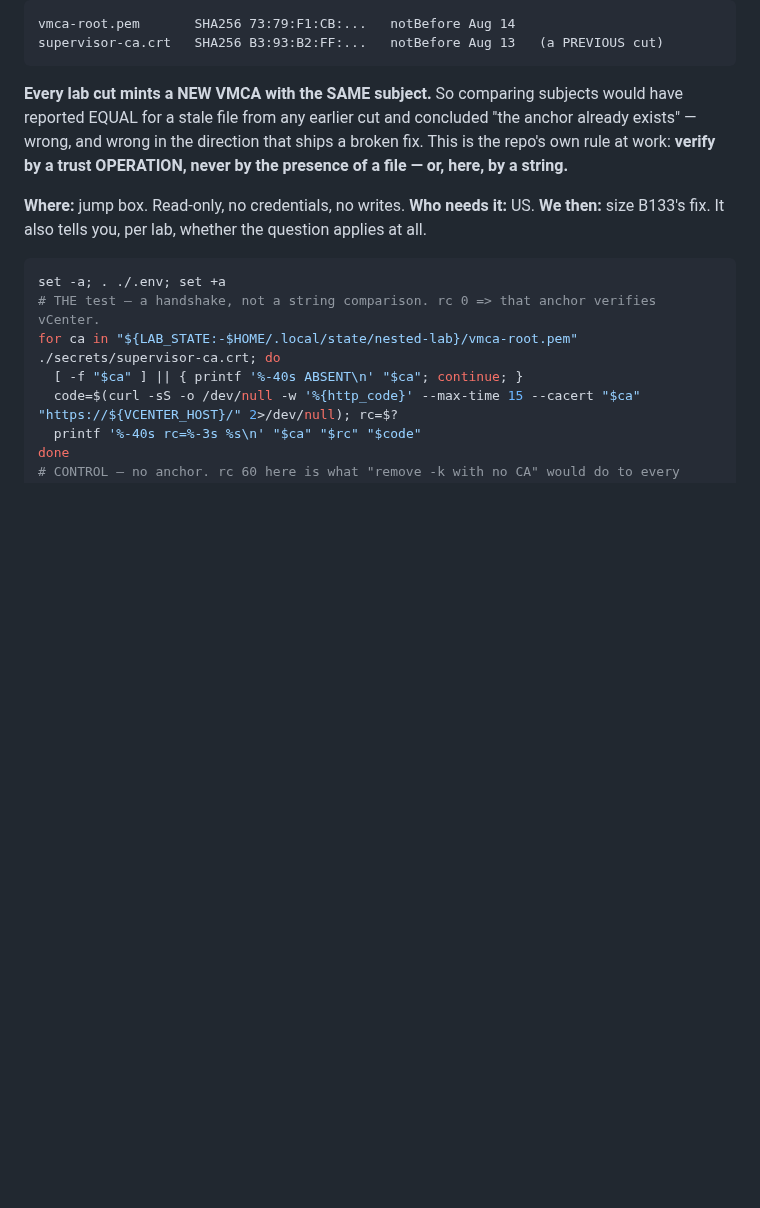
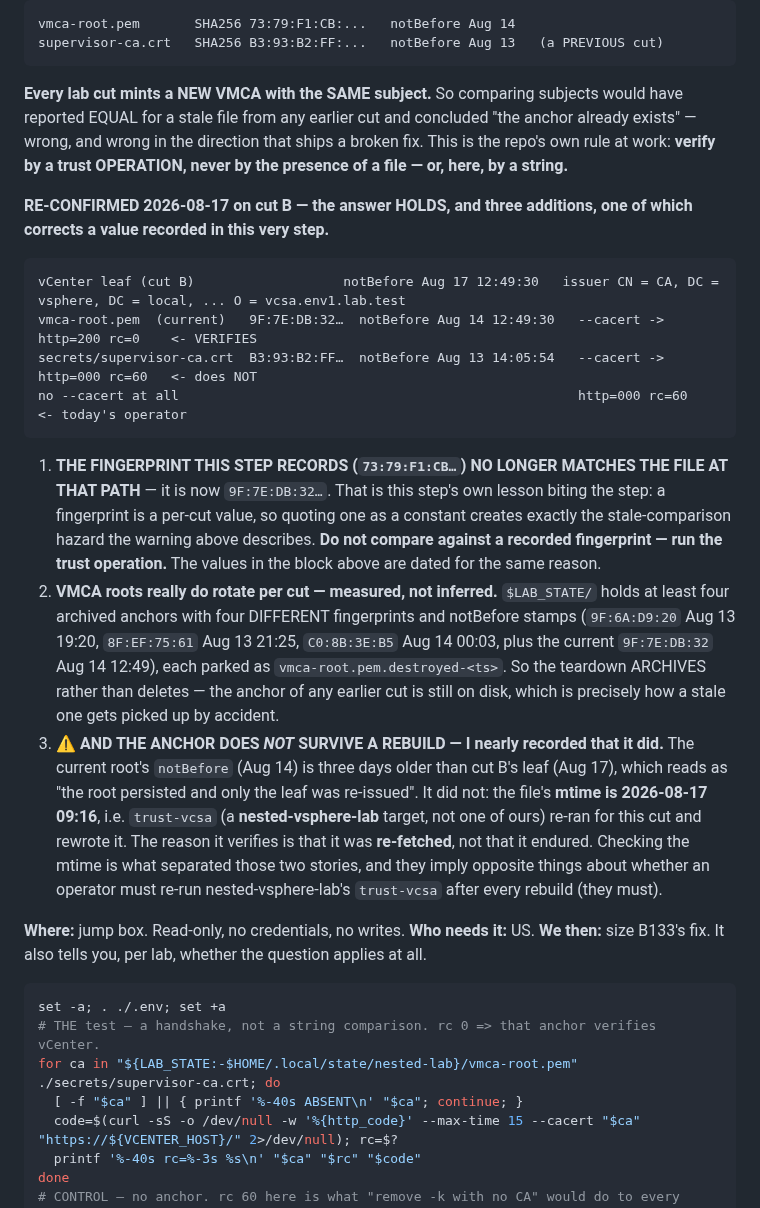
Before and after one commit to AndriyKalashnykov/vks-airgap-cicd, a Markdown page: docs/lab-validation-plan.md, the part around the change. Rendered like a GitHub page; blank space fills up the shorter version.

Commit message:
docs(lab-plan): step 24 RE-CONFIRMED on cut B — and its own recorded fingerprint has gone stale
Step 24 says "re-run only to re-confirm on YOUR lab", so I did, read-only and credential-free
(no authentication attempted — the SSO account locks after 3 failures).

The answer HOLDS: the current vmca-root.pem verifies cut B vCenter (--cacert -> http=200, rc=0),
secrets/supervisor-ca.crt does NOT (rc=60), and no anchor at all is rc=60.

Three additions, one of which corrects a value inside the step:

1. THE FINGERPRINT THIS STEP RECORDS (73:79:F1:CB) NO LONGER MATCHES THE FILE AT THAT PATH — it is
   now 9F:7E:DB:32. That is the step own lesson biting the step: a fingerprint is a per-cut value,
   so quoting one as a constant creates exactly the stale-comparison hazard its warning describes.
   The values I added are dated for the same reason.

2. VMCA roots really do rotate per cut — MEASURED, not inferred. $LAB_STATE holds at least four
   archived anchors with four different fingerprints and notBefore stamps, each parked as
   vmca-root.pem.destroyed-<ts>. So teardown ARCHIVES rather than deletes, which is exactly how a
   stale anchor gets picked up by accident.

3. AND THE ANCHOR DOES NOT SURVIVE A REBUILD — I nearly recorded that it did. The current root
   notBefore (Aug 14) is three days OLDER than cut B leaf (Aug 17), which reads as "the root
   persisted, only the leaf was re-issued". It did not: the file mtime is 2026-08-17 09:16, i.e.
   trust-vcsa re-ran for this cut and rewrote it. Checking the mtime is what separated those two
   stories, and they imply OPPOSITE things about whether an operator must re-run trust-vcsa after
   every rebuild (they must).

check-doc-make-targets then caught my own draft naming `make trust-vcsa` — a target that lives in
nested-vsphere-lab, not here. Qualified as that repo target. That is the both-directions rule
firing in the doc->target direction, by a gate, within minutes of my writing the rule down.

make docs-lint rc=0 (all 27 doc gates).

````diff
--- a/docs/lab-validation-plan.md
+++ b/docs/lab-validation-plan.md
@@ -628,6 +628,31 @@ supervisor-ca.crt   SHA256 B3:93:B2:FF:...   notBefore Aug 13   (a PREVIOUS cut)
 
 **Every lab cut mints a NEW VMCA with the SAME subject.** So comparing subjects would have reported EQUAL for a stale file from any earlier cut and concluded "the anchor already exists" — wrong, and wrong in the direction that ships a broken fix. This is the repo's own rule at work: **verify by a trust OPERATION, never by the presence of a file — or, here, by a string.**
 
+**RE-CONFIRMED 2026-08-17 on cut B — the answer HOLDS, and three additions, one of which corrects a value recorded in this very step.**
+
+```text
+vCenter leaf (cut B)                   notBefore Aug 17 12:49:30   issuer CN = CA, DC = vsphere, DC = local, ... O = vcsa.env1.lab.test
+vmca-root.pem  (current)   9F:7E:DB:32…  notBefore Aug 14 12:49:30   --cacert -> http=200 rc=0    <- VERIFIES
+secrets/supervisor-ca.crt  B3:93:B2:FF…  notBefore Aug 13 14:05:54   --cacert -> http=000 rc=60   <- does NOT
+no --cacert at all                                                   http=000 rc=60               <- today's operator
+```
+
+1. **THE FINGERPRINT THIS STEP RECORDS (`73:79:F1:CB…`) NO LONGER MATCHES THE FILE AT THAT PATH** — it is now
+   `9F:7E:DB:32…`. That is this step's own lesson biting the step: a fingerprint is a per-cut value, so quoting one
+   as a constant creates exactly the stale-comparison hazard the warning above describes. **Do not compare against a
+   recorded fingerprint — run the trust operation.** The values in the block above are dated for the same reason.
+2. **VMCA roots really do rotate per cut — measured, not inferred.** `$LAB_STATE/` holds at least four archived
+   anchors with four DIFFERENT fingerprints and notBefore stamps (`9F:6A:D9:20` Aug 13 19:20, `8F:EF:75:61`
+   Aug 13 21:25, `C0:8B:3E:B5` Aug 14 00:03, plus the current `9F:7E:DB:32` Aug 14 12:49), each parked as
+   `vmca-root.pem.destroyed-<ts>`. So the teardown ARCHIVES rather than deletes — the anchor of any earlier cut is
+   still on disk, which is precisely how a stale one gets picked up by accident.
+3. ⚠️ **AND THE ANCHOR DOES *NOT* SURVIVE A REBUILD — I nearly recorded that it did.** The current root's
+   `notBefore` (Aug 14) is three days older than cut B's leaf (Aug 17), which reads as "the root persisted and only
+   the leaf was re-issued". It did not: the file's **mtime is 2026-08-17 09:16**, i.e. `trust-vcsa` (a **nested-vsphere-lab** target, not one of ours) re-ran for
+   this cut and rewrote it. The reason it verifies is that it was **re-fetched**, not that it endured. Checking the
+   mtime is what separated those two stories, and they imply opposite things about whether an operator must re-run
+   nested-vsphere-lab's `trust-vcsa` after every rebuild (they must).
+
 **Where:** jump box. Read-only, no credentials, no writes.
 **Who needs it:** US.
 **We then:** size B133's fix. It also tells you, per lab, whether the question applies at all.
````
